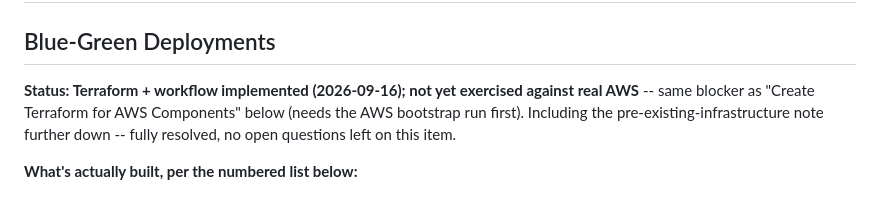
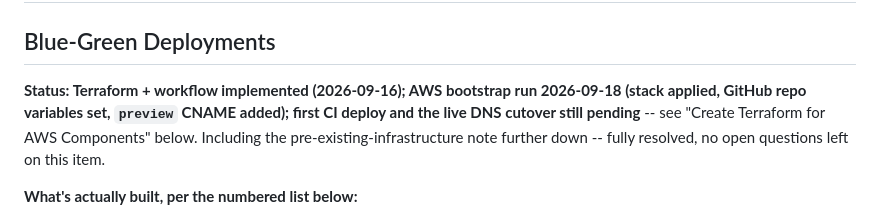
Before and after one commit to gwlester/KnG, a Markdown page: Prompts/ToDo.md, the part around the change. Drawn GitHub-style.

Commit message:
Record AWS bootstrap progress in ToDo
Stack applied and repo variables set on 2026-09-18; first CI deploy and
live DNS cutover still pending.

Co-Authored-By: Claude Sonnet 5 <noreply@anthropic.com>

```diff
--- a/Prompts/ToDo.md
+++ b/Prompts/ToDo.md
@@ -2,9 +2,10 @@
 
 ## Blue-Green Deployments
 
-**Status: Terraform + workflow implemented (2026-09-16); not yet
-exercised against real AWS** -- same blocker as "Create Terraform for
-AWS Components" below (needs the AWS bootstrap run first). Including
+**Status: Terraform + workflow implemented (2026-09-16); AWS bootstrap
+run 2026-09-18 (stack applied, GitHub repo variables set, `preview` CNAME
+added); first CI deploy and the live DNS cutover still pending** -- see
+"Create Terraform for AWS Components" below. Including
 the pre-existing-infrastructure note further down -- fully resolved, no
 open questions left on this item.
 
```
